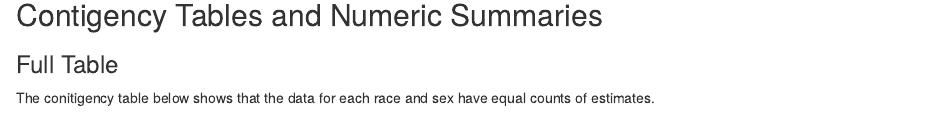
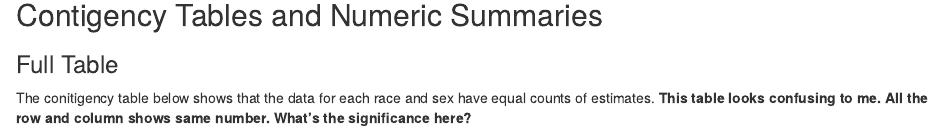
Before and after one commit to syqingyu/Project1-ST558, an R Markdown document (ST-558 Project 1 XML Vignette.Rmd): the page in a window 1100 px wide, from 4180 px down. Rendered offline with R 4.5, knitr and Pandoc, with nearby package versions; some code elsewhere in the file could not run offline.

Commit message:
Comments and Feedback

````diff
--- a/ST-558 Project 1 XML Vignette.Rmd
+++ b/ST-558 Project 1 XML Vignette.Rmd
@@ -165,7 +165,7 @@ deathDF2<-deathDF %>% select(everything()) %>% mutate(AgeRange =ifelse(`Life Exp
 
 ### Full Table
 
-The conitigency table below shows that the data for each race and sex have equal counts of estimates.
+The conitigency table below shows that the data for each race and sex have equal counts of estimates. **This table looks confusing to me. All the row and column shows same number. What's the significance here?**
 
 ```{r, race_sex_contigency_table, warning=FALSE, echo=FALSE}
 # Create a 2-D contigency table
````
Also changed, not shown: ST-558 Project 1 XML Vignette.Rmd (1 more changed lines).
